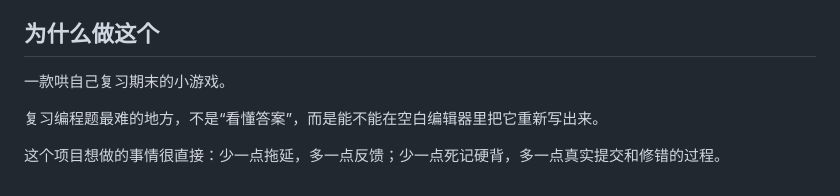
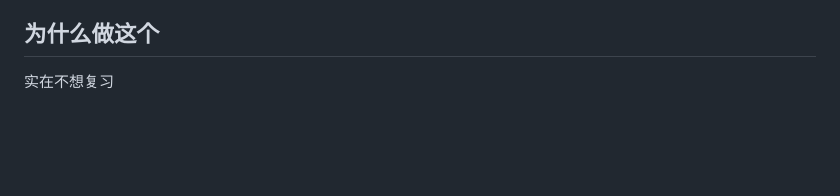
Before and after one commit to Verayi2007/cpp-exam-quest, a Markdown page: README.md, the part around the change. Drawn GitHub-style; blank space fills up the shorter version.

```diff
--- a/README.md
+++ b/README.md
@@ -147,8 +147,4 @@ scripts/
 
 ## 为什么做这个
 
-一款哄自己复习期末的小游戏。
-
-复习编程题最难的地方，不是“看懂答案”，而是能不能在空白编辑器里把它重新写出来。
-
-这个项目想做的事情很直接：少一点拖延，多一点反馈；少一点死记硬背，多一点真实提交和修错的过程。
+实在不想复习
```
